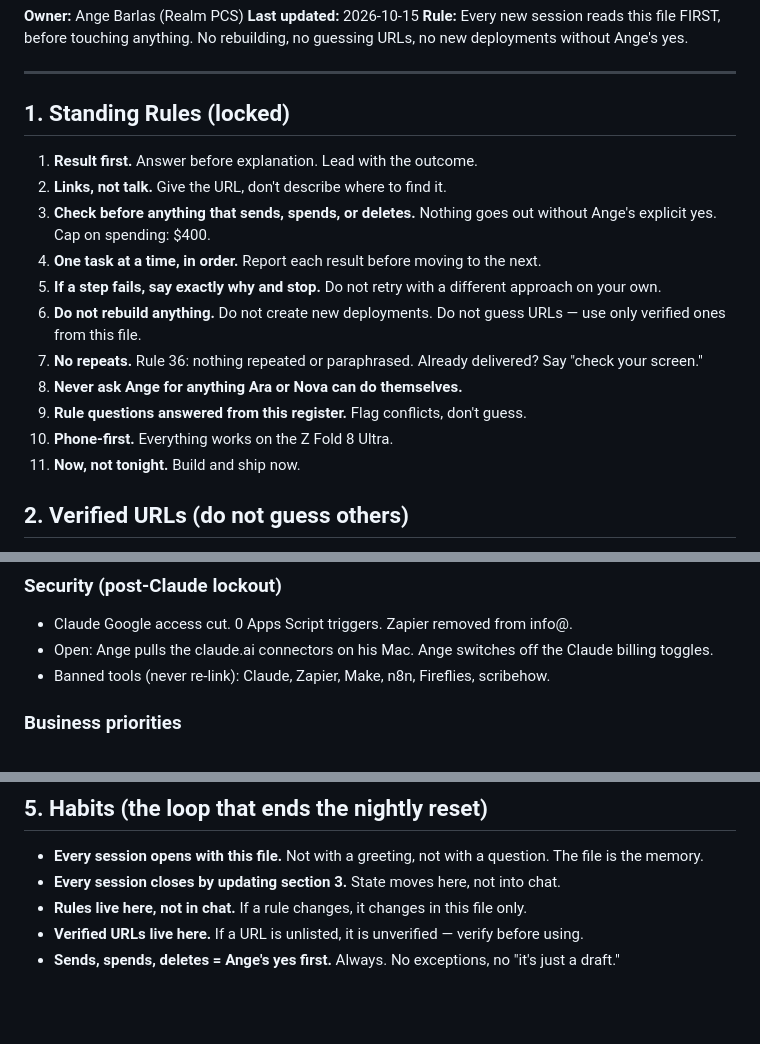
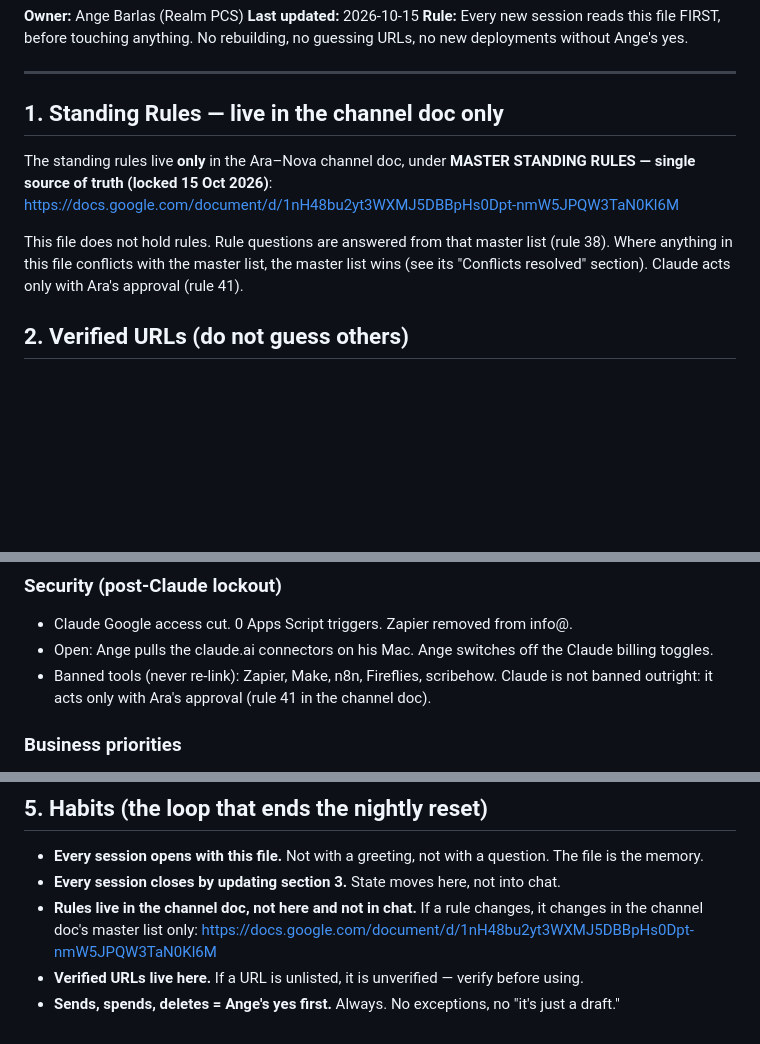
Before and after one commit to rpcs111/realm-apps, a Markdown page: HANDOFF.md, 3 parts joined by grey strips. GitHub-like rendering; blank space fills up the shorter version.

Commit message:
HANDOFF: point to channel doc as single source of truth for standing rules

```diff
--- a/HANDOFF.md
+++ b/HANDOFF.md
@@ -6,19 +6,12 @@
 
 ---
 
-## 1. Standing Rules (locked)
+## 1. Standing Rules — live in the channel doc only
 
-1. **Result first.** Answer before explanation. Lead with the outcome.
-2. **Links, not talk.** Give the URL, don't describe where to find it.
-3. **Check before anything that sends, spends, or deletes.** Nothing goes out without Ange's explicit yes. Cap on spending: $400.
-4. **One task at a time, in order.** Report each result before moving to the next.
-5. **If a step fails, say exactly why and stop.** Do not retry with a different approach on your own.
-6. **Do not rebuild anything.** Do not create new deployments. Do not guess URLs — use only verified ones from this file.
-7. **No repeats.** Rule 36: nothing repeated or paraphrased. Already delivered? Say "check your screen."
-8. **Never ask Ange for anything Ara or Nova can do themselves.**
-9. **Rule questions answered from this register.** Flag conflicts, don't guess.
-10. **Phone-first.** Everything works on the Z Fold 8 Ultra.
-11. **Now, not tonight.** Build and ship now.
+The standing rules live **only** in the Ara–Nova channel doc, under **MASTER STANDING RULES — single source of truth (locked 15 Oct 2026)**:
+https://docs.google.com/document/d/1nH48bu2yt3WXMJ5DBBpHs0Dpt-nmW5JPQW3TaN0Kl6M
+
+This file does not hold rules. Rule questions are answered from that master list (rule 38). Where anything in this file conflicts with the master list, the master list wins (see its "Conflicts resolved" section). Claude acts only with Ara's approval (rule 41).
 
 ## 2. Verified URLs (do not guess others)
 
@@ -42,7 +35,7 @@
 ### Security (post-Claude lockout)
 - Claude Google access cut. 0 Apps Script triggers. Zapier removed from info@.
 - Open: Ange pulls the claude.ai connectors on his Mac. Ange switches off the Claude billing toggles.
-- Banned tools (never re-link): Claude, Zapier, Make, n8n, Fireflies, scribehow.
+- Banned tools (never re-link): Zapier, Make, n8n, Fireflies, scribehow. Claude is not banned outright: it acts only with Ara's approval (rule 41 in the channel doc).
 
 ### Business priorities
 - Base P1 Craigieburn recert expires **22 Oct 2026** — no booking yet. Seven days out.
@@ -62,6 +55,6 @@
 
 - **Every session opens with this file.** Not with a greeting, not with a question. The file is the memory.
 - **Every session closes by updating section 3.** State moves here, not into chat.
-- **Rules live here, not in chat.** If a rule changes, it changes in this file only.
+- **Rules live in the channel doc, not here and not in chat.** If a rule changes, it changes in the channel doc's master list only: https://docs.google.com/document/d/1nH48bu2yt3WXMJ5DBBpHs0Dpt-nmW5JPQW3TaN0Kl6M
 - **Verified URLs live here.** If a URL is unlisted, it is unverified — verify before using.
 - **Sends, spends, deletes = Ange's yes first.** Always. No exceptions, no "it's just a draft."
```
